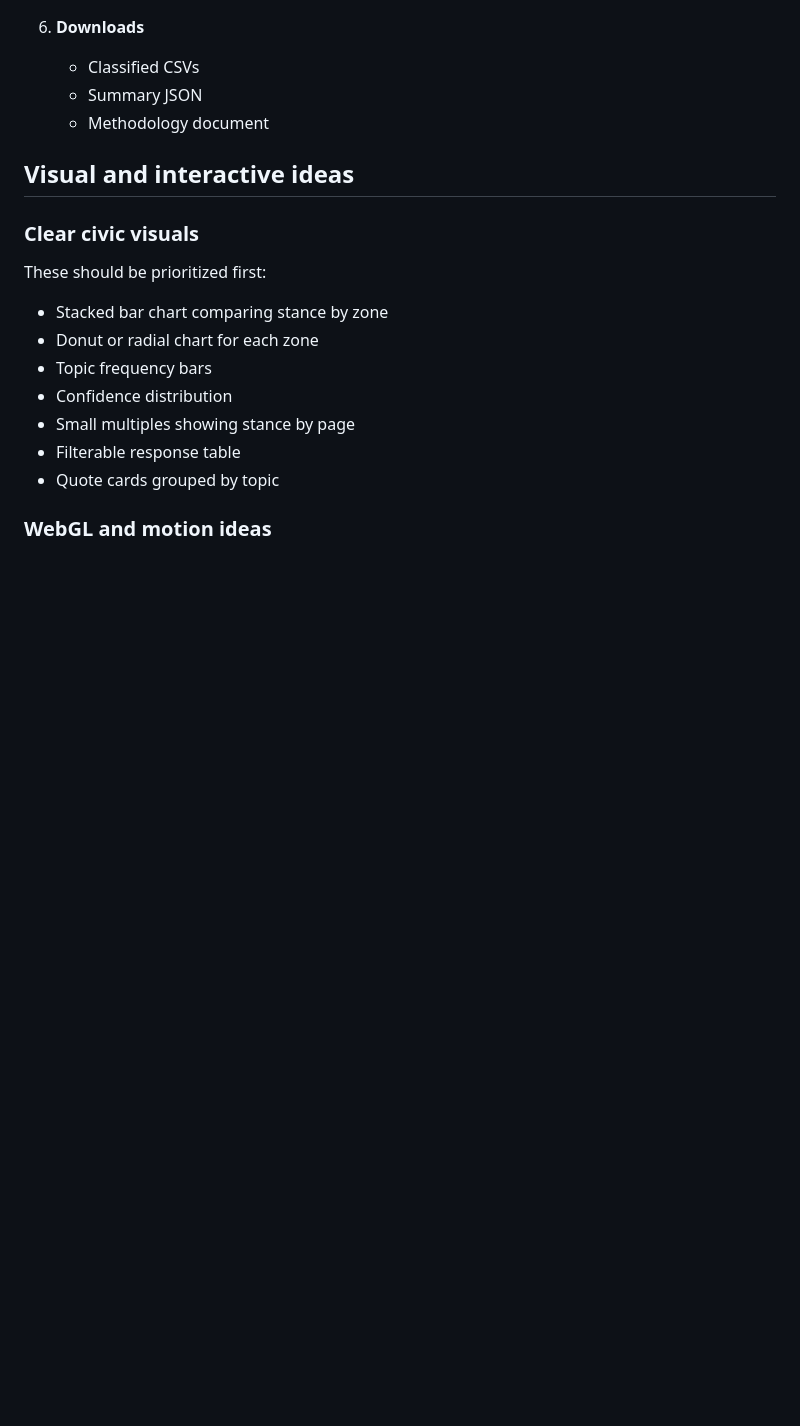
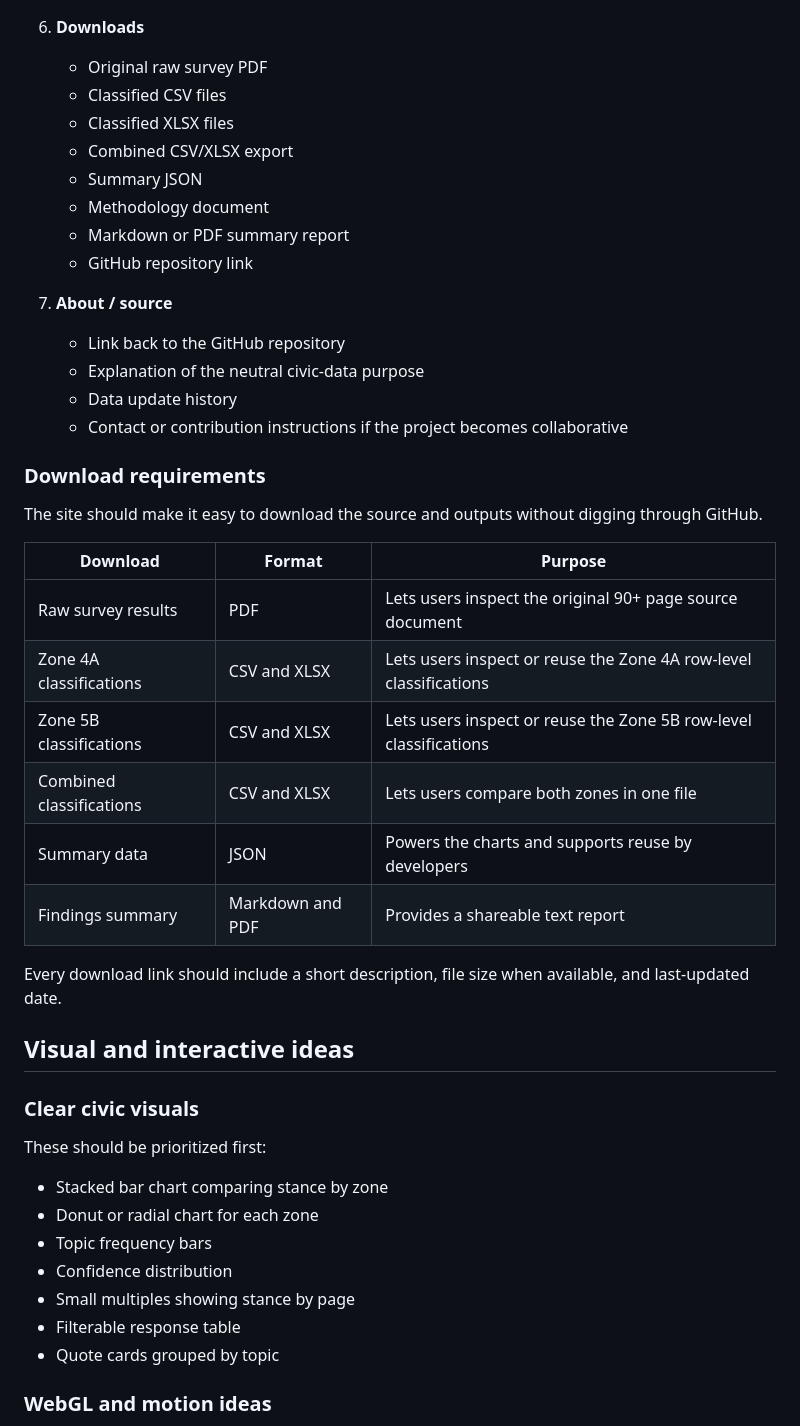
Before and after one commit to DaveVoyles/Narberth-Zoning, a Markdown page: README.md, the part around one of its changes. GitHub-like rendering; blank space fills up the shorter version.

```diff
--- a/README.md
+++ b/README.md
@@ -191,8 +217,34 @@ The project should become a GitHub Pages site with an interactive dashboard and
 
 6. **Downloads**
-   - Classified CSVs
+   - Original raw survey PDF
+   - Classified CSV files
+   - Classified XLSX files
+   - Combined CSV/XLSX export
    - Summary JSON
    - Methodology document
+   - Markdown or PDF summary report
+   - GitHub repository link
+
+7. **About / source**
+   - Link back to the GitHub repository
+   - Explanation of the neutral civic-data purpose
+   - Data update history
+   - Contact or contribution instructions if the project becomes collaborative
+
+### Download requirements
+
+The site should make it easy to download the source and outputs without digging through GitHub.
+
+| Download | Format | Purpose |
+|---|---|---|
+| Raw survey results | PDF | Lets users inspect the original 90+ page source document |
+| Zone 4A classifications | CSV and XLSX | Lets users inspect or reuse the Zone 4A row-level classifications |
+| Zone 5B classifications | CSV and XLSX | Lets users inspect or reuse the Zone 5B row-level classifications |
+| Combined classifications | CSV and XLSX | Lets users compare both zones in one file |
+| Summary data | JSON | Powers the charts and supports reuse by developers |
+| Findings summary | Markdown and PDF | Provides a shareable text report |
+
+Every download link should include a short description, file size when available, and last-updated date.
 
 ## Visual and interactive ideas
 
```
Also changed, not shown: other parts of README.md (+49 -17 lines).
